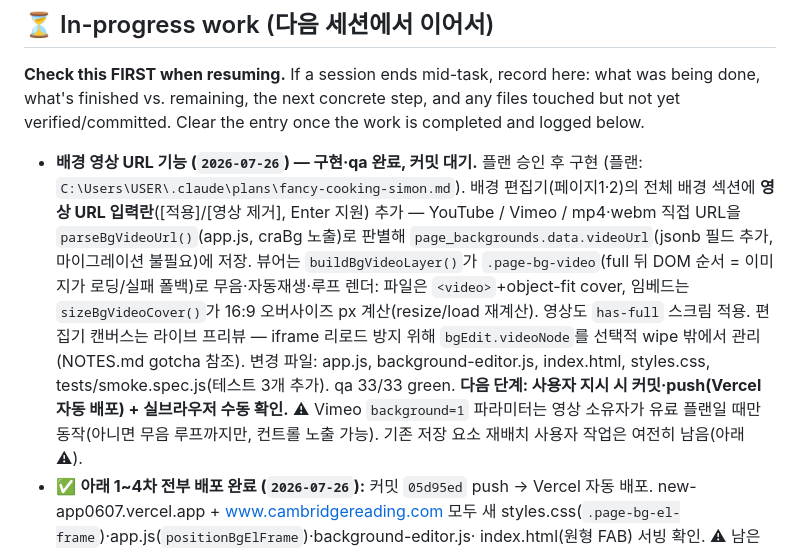
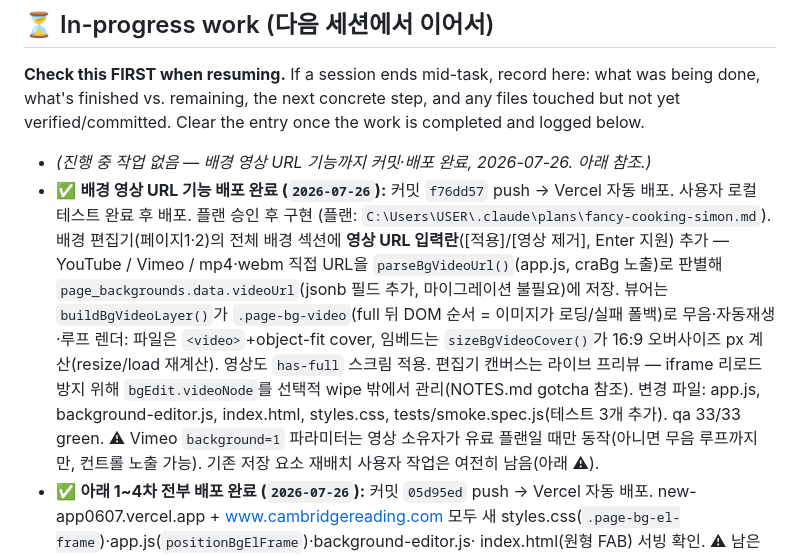
Before and after one commit to crspiegel/new-app_0607, a Markdown page: PROJECT_MEMORY.md, the part around the change. Drawn GitHub-style.

Commit message:
docs: 배경 영상 URL 기능 배포 완료 기록 (2026-07-26)
Co-Authored-By: Claude Fable 5 <noreply@anthropic.com>

```diff
--- a/PROJECT_MEMORY.md
+++ b/PROJECT_MEMORY.md
@@ -18,7 +18,9 @@ what's next, so any new session can continue without losing prior context.
 done, what's finished vs. remaining, the next concrete step, and any files touched but not
 yet verified/committed. Clear the entry once the work is completed and logged below.
 
-- **배경 영상 URL 기능 (`2026-07-26`) — 구현·qa 완료, 커밋 대기.** 플랜 승인 후 구현
+- _(진행 중 작업 없음 — 배경 영상 URL 기능까지 커밋·배포 완료, 2026-07-26. 아래 참조.)_
+- ✅ **배경 영상 URL 기능 배포 완료 (`2026-07-26`):** 커밋 `f76dd57` push → Vercel 자동
+  배포. 사용자 로컬 테스트 완료 후 배포. 플랜 승인 후 구현
   (플랜: `C:\Users\USER\.claude\plans\fancy-cooking-simon.md`). 배경 편집기(페이지1·2)의
   전체 배경 섹션에 **영상 URL 입력란**([적용]/[영상 제거], Enter 지원) 추가 — YouTube /
   Vimeo / mp4·webm 직접 URL을 `parseBgVideoUrl()`(app.js, craBg 노출)로 판별해
@@ -29,7 +31,6 @@ yet verified/committed. Clear the entry once the work is completed and logged be
   스크림 적용. 편집기 캔버스는 라이브 프리뷰 — iframe 리로드 방지 위해 `bgEdit.videoNode`를
   선택적 wipe 밖에서 관리(NOTES.md gotcha 참조). 변경 파일: app.js, background-editor.js,
   index.html, styles.css, tests/smoke.spec.js(테스트 3개 추가). qa 33/33 green.
-  **다음 단계: 사용자 지시 시 커밋·push(Vercel 자동 배포) + 실브라우저 수동 확인.**
   ⚠ Vimeo `background=1` 파라미터는 영상 소유자가 유료 플랜일 때만 동작(아니면 무음
   루프까지만, 컨트롤 노출 가능). 기존 저장 요소 재배치 사용자 작업은 여전히 남음(아래 ⚠).
 - ✅ **아래 1~4차 전부 배포 완료 (`2026-07-26`):** 커밋 `05d95ed` push → Vercel 자동 배포.
```
